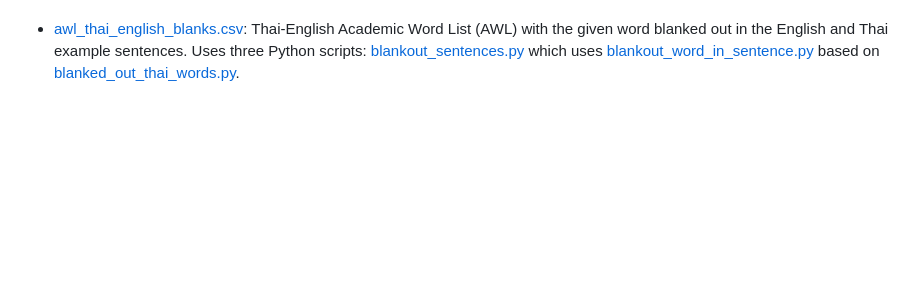
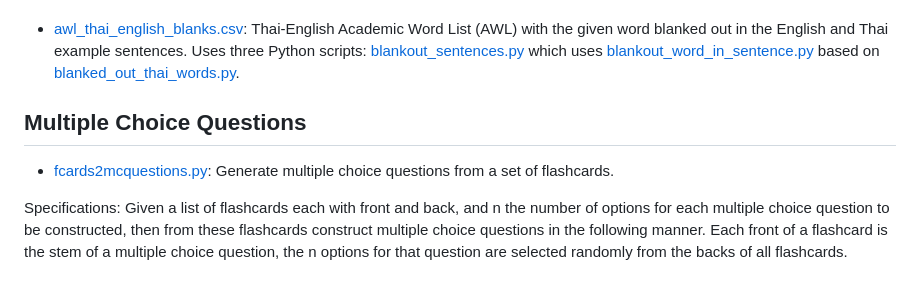
Before and after one commit to jonfernq/Flashcard-Data, a Markdown page: Academic-Word-List/README.md, the part around the change. Drawn GitHub-style; blank space fills up the shorter version.

```diff
--- a/Academic-Word-List/README.md
+++ b/Academic-Word-List/README.md
@@ -18,3 +18,9 @@ Here are various collections of the words in the AWL along with useful descripti
 Thai example sentence for the word. (Source: [Main list of AWL items with Thai / English examples](http://www.sealang.net/thai/vocabulary/awl-2.htm) from [SEAlang Thai Vocabulary](http://sealang.net/thai/vocabulary/)). Note: The data validation program ([validate_csv_column_count.py](https://github.com/jonfernq/Flashcard-Data/blob/main/Academic-Word-List/validate_csv_column_count.py)) revealed that the screen-scraped data had several invalid rows. Some errors were corrected manually, other errors were corrected by making an extra English-Thai example sentence pair. These extra example sentences were made into additional rows by [split_long_rows.py](https://github.com/jonfernq/Flashcard-Data/blob/main/Academic-Word-List/split_long_rows.py)), so that each row consists of one Thai-English pair of words and one pair of example sentences.
 
 - [awl_thai_english_blanks.csv](https://github.com/jonfernq/Flashcard-Data/blob/main/Academic-Word-List/awl_thai_english_blanks.csv): Thai-English Academic Word List (AWL) with the given word blanked out in the English and Thai example sentences. Uses three Python scripts: [blankout_sentences.py](https://github.com/jonfernq/Flashcard-Data/blob/main/Academic-Word-List/blankout_sentences.py) which uses [blankout_word_in_sentence.py](https://github.com/jonfernq/Flashcard-Data/blob/main/Academic-Word-List/blankout_word_in_sentence.py) based on [blanked_out_thai_words.py](https://github.com/jonfernq/Flashcard-Data/blob/main/Academic-Word-List/blanked_out_thai_words.py).
+
+## Multiple Choice Questions
+
+- [fcards2mcquestions.py](https://github.com/jonfernq/Flashcard-Data/blob/main/Academic-Word-List/fcards2mcquestions.py): Generate multiple choice questions from a set of flashcards.
+
+Specifications: Given a list of flashcards each with front and back, and n the number of options for each multiple choice question to be constructed, then from these flashcards construct multiple choice questions in the following manner. Each front of a flashcard is the stem of a multiple choice question, the n options for that question are selected randomly from the backs of all flashcards.
```
